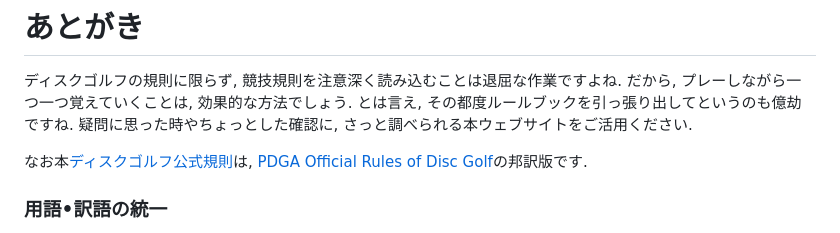
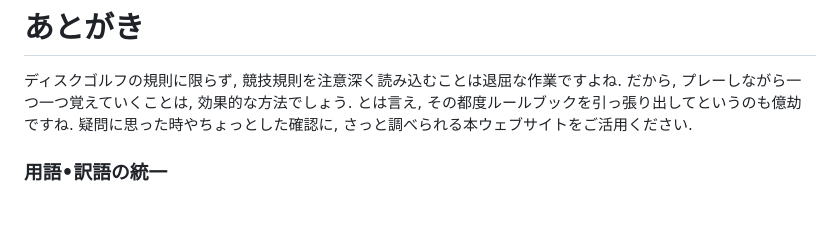
Before and after one commit to jpdga-shizuoka/rules, a Markdown page: miscs/postface.md, the part around the change. GitHub-like rendering; blank space fills up the shorter version.

```diff
--- a/miscs/postface.md
+++ b/miscs/postface.md
@@ -8,9 +8,6 @@
 その都度ルールブックを引っ張り出してというのも億劫ですね.
 疑問に思った時やちょっとした確認に,
 さっと調べられる本ウェブサイトをご活用ください.
-
-なお本[ディスクゴルフ公式規則](index)は,
-[PDGA Official Rules of Disc Golf](https://www.pdga.com/rules/official-rules-disc-golf)の邦訳版です.
 
 ### 用語•訳語の統一
 
```
